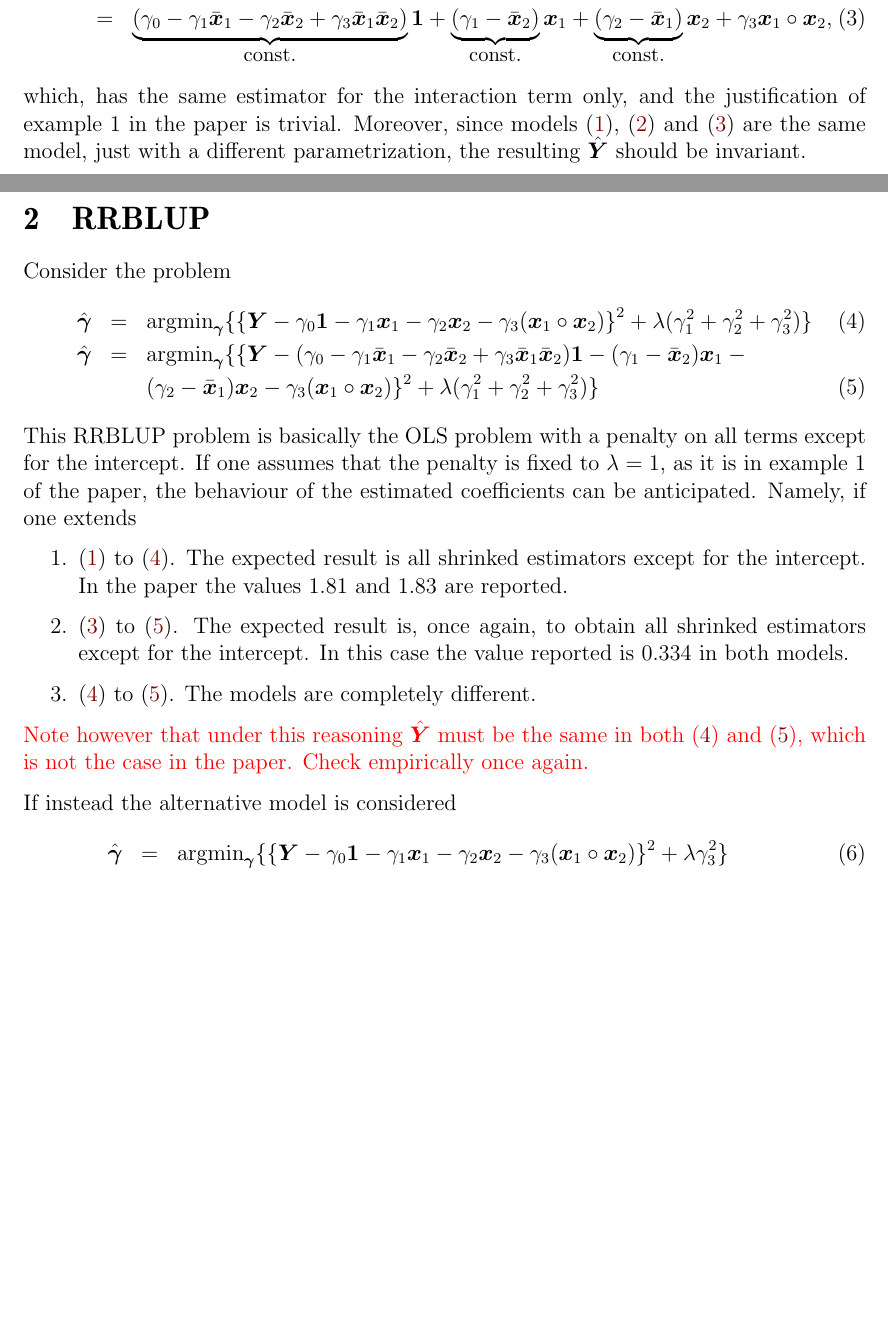
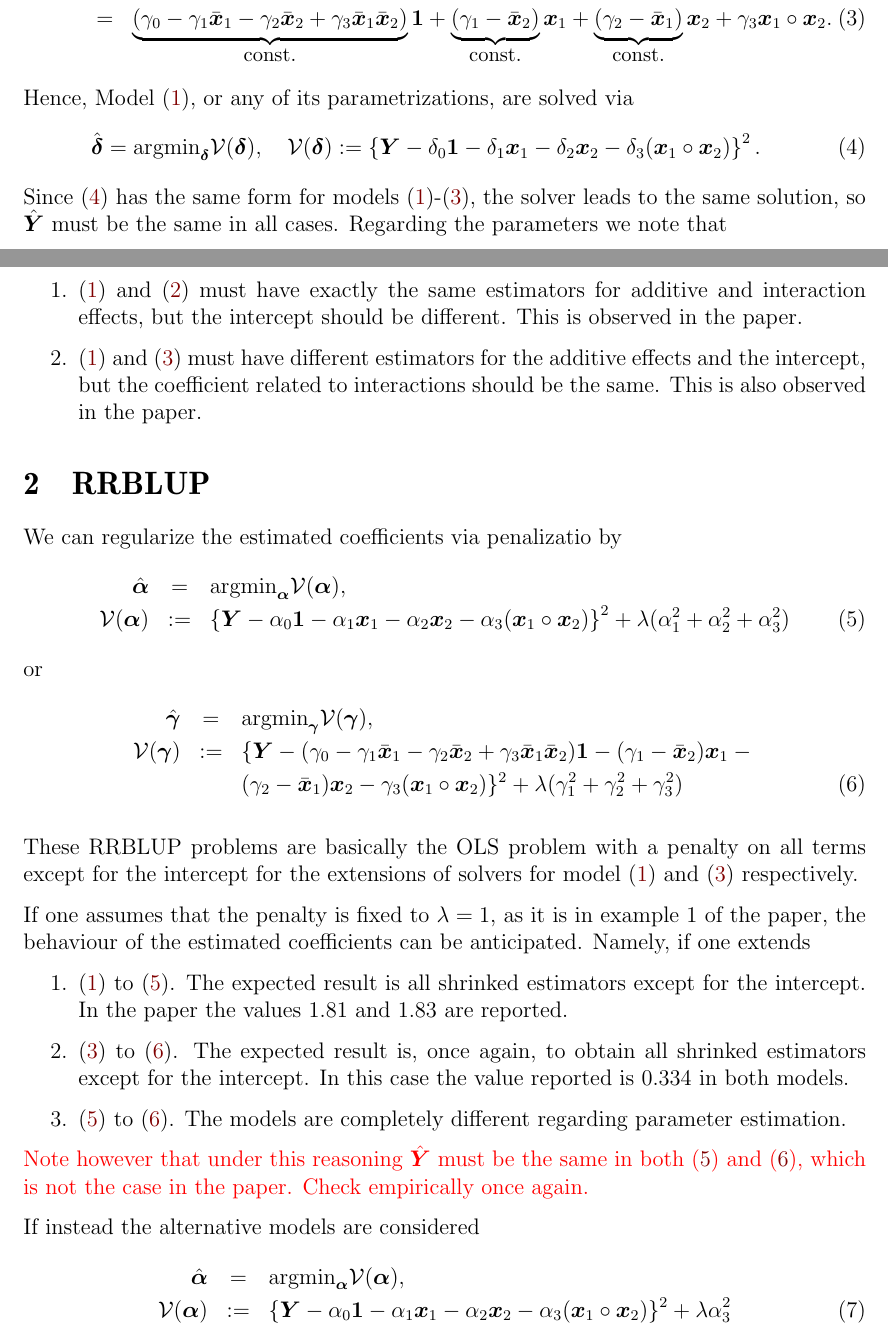
Before and after one commit to arakata/Translation, a LaTeX document (maybethis.tex): two parts of pages 1 and 2 of 2 before the commit and two parts of pages 1 and 2 of 3 after it, joined at a grey line, cut so that both start at the same text, the shorter picture padded with empty space. Compiled offline with LaTeX, dvips and Ghostscript.

Commit message:
updated version

```diff
--- a/maybethis.tex
+++ b/maybethis.tex
@@ -37,34 +37,52 @@ Now consider the alternative model
 \mY&=&\gamma_0\onevec+\gamma_1\tilde\xvec_1+\gamma_2\tilde\xvec_2+\gamma_3\doublewidetilde\xvec_3\nonumber\\
 &=&\gamma_0\onevec+\gamma_1(\xvec_1-\bar\xvec_1)+\gamma_2(\xvec_2-\bar\xvec_2)+\gamma_3\{(\xvec_1-\bar\xvec_1)\circ(\xvec_2-\bar\xvec_2)\}\nonumber\\
 &=&\underbrace{(\gamma_0-\gamma_1\bar\xvec_1-\gamma_2\bar\xvec_2+\gamma_3\bar\xvec_1\bar\xvec_2)}_{\mbox{\small const.}}\onevec+
-\underbrace{(\gamma_1-\bar\xvec_2)}_{\mbox{\small const.}}\xvec_1+\underbrace{(\gamma_2-\bar\xvec_1)}_{\mbox{\small const.}}\xvec_2+\gamma_3\xvec_1\circ\xvec_2,
+\underbrace{(\gamma_1-\bar\xvec_2)}_{\mbox{\small const.}}\xvec_1+\underbrace{(\gamma_2-\bar\xvec_1)}_{\mbox{\small const.}}\xvec_2+\gamma_3\xvec_1\circ\xvec_2.
 \eeq
-which, has the same estimator for the interaction term only, and the justification of  example 1 in the paper is trivial. Moreover, since models (\ref{ols}), (\ref{ols.centred}) and (\ref{ols.centredx}) are the same model, just with a different parametrization, the resulting $\hat\mY$ should be invariant.
+Hence, Model (\ref{ols}), or any of its parametrizations, are solved via
+\beq\label{ols.sol}
+\hat\deltavec=\mbox{argmin}_{\deltavec}\calV(\deltavec),\quad \calV(\deltavec):=
+\left\{\mY-\delta_0\onevec-\delta_1\xvec_1-\delta_2\xvec_2-\delta_3(\xvec_1\circ\xvec_2)\right\}^2.
+\eeq
+Since (\ref{ols.sol}) has the same form  for models (\ref{ols})-(\ref{ols.centredx}), the solver leads to the
+ same solution, so $\hat\mY$ must be the same in all cases. Regarding the parameters we note that
+ \begin{enumerate}
+ \item (\ref{ols}) and (\ref{ols.centred}) must have exactly the same estimators for additive and interaction effects, but the intercept should be different. This is observed in the paper.
+ \item (\ref{ols}) and (\ref{ols.centredx}) must have different estimators for the additive effects and the intercept, but the coefficient related to interactions should be the same. This is also observed in the paper.
+ \end{enumerate}
 
 \section{RRBLUP}
-Consider the problem
+We can regularize the estimated coefficients via penalizatio by
 \beq
-\hat\gammavec&=&\mbox{argmin}_{\gammavec}\{
-\left\{\mY-\gamma_0\onevec-\gamma_1\xvec_1-\gamma_2\xvec_2-\gamma_3(\xvec_1\circ\xvec_2)\right\}^2+
-\lambda(\gamma_1^2+\gamma_2^2+\gamma_3^2)\label{rrblup1}\}\\
-\hat\gammavec&=&\mbox{argmin}_{\gammavec}\{
+\hat\alphavec&=&\mbox{argmin}_{\alphavec}\calV(\alphavec),\nonumber\\
+\calV(\alphavec)&:=&
+\left\{\mY-\alpha_0\onevec-\alpha_1\xvec_1-\alpha_2\xvec_2-\alpha_3(\xvec_1\circ\xvec_2)\right\}^2+
+\lambda(\alpha_1^2+\alpha_2^2+\alpha_3^2)\label{rrblup1}
+\eeq
+or
+\beq
+\hat\gammavec&=&\mbox{argmin}_{\gammavec}\calV(\gammavec),\nonumber\\
+\calV(\gammavec)&:=&
 \{\mY-{(\gamma_0-\gamma_1\bar\xvec_1-\gamma_2\bar\xvec_2+\gamma_3\bar\xvec_1\bar\xvec_2)}\onevec-
 {(\gamma_1-\bar\xvec_2)}\xvec_1-\nonumber\\
 &&{(\gamma_2-\bar\xvec_1)}\xvec_2-\gamma_3(\xvec_1\circ\xvec_2)\}^2+
-\lambda(\gamma_1^2+\gamma_2^2+\gamma_3^2)\label{rrblup1x}\}
+\lambda(\gamma_1^2+\gamma_2^2+\gamma_3^2)\label{rrblup1x}
 \eeq
-This RRBLUP problem is basically the OLS problem with a penalty on all terms except for the intercept. If one assumes that the penalty is fixed to $\lambda=1$, as it is in example 1 of the paper,  the behaviour of the estimated coefficients  can be anticipated. Namely, if one extends
+
+These RRBLUP problems are basically the OLS problem with a penalty on all terms except for the intercept for the extensions of solvers for model (\ref{ols}) and (\ref{ols.centredx}) respectively.
+
+If one assumes that the penalty is fixed to $\lambda=1$, as it is in example 1 of the paper,  the behaviour of the estimated coefficients  can be anticipated. Namely, if one extends
 \begin{enumerate}
 \item (\ref{ols}) to (\ref{rrblup1}). The expected result is all shrinked estimators except for the intercept. In the paper the values $1.81$ and $1.83$ are reported.
 \item (\ref{ols.centredx}) to (\ref{rrblup1x}). The expected result is, once again, to obtain all shrinked estimators except for the intercept. In this case the value reported is $0.334$ in both models.
-\item (\ref{rrblup1}) to (\ref{rrblup1x}). The models are completely different.
+\item (\ref{rrblup1}) to (\ref{rrblup1x}). The models are completely different regarding parameter estimation.
 \end{enumerate}
 {\color{red} Note however that under this reasoning $\hat\mY$ must be the same in both (\ref{rrblup1}) and (\ref{rrblup1x}), which is not the case in the paper. Check empirically once again. }
 
-If instead the alternative model is considered
+If instead the alternative models are considered
 \beq
-\hat\gammavec&=&\mbox{argmin}_{\gammavec}\{
-\{\mY-\gamma_0\onevec-\gamma_1\xvec_1-\gamma_2\xvec_2-\gamma_3(\xvec_1\circ\xvec_2)\}^2+
-\lambda\gamma_3^2\}\label{rrblup2}\\
-\hat\gammavec&=&\mbox{argmin}_{\gammavec}\{
-\{\mY-{(\gamma_0-\gamma_1\bar\xvec_1-\gamma_2\bar\xvec_2+\gamma_3\bar\xvec_1\bar\xvec_2)}\onevec-
+\hat\alphavec&=&\mbox{argmin}_{\alphavec}\calV(\alphavec),\nonumber\\
+\calV(\alphavec)&:=&
+\{\mY-\alpha_0\onevec-\alpha_1\xvec_1-\alpha_2\xvec_2-\alpha_3(\xvec_1\circ\xvec_2)\}^2+
+\lambda\alpha_3^2\label{rrblup2}
+\eeq
```
Also changed, not shown: maybethis.pdf, maybethis.tex (10 more changed lines), 3 other files.
